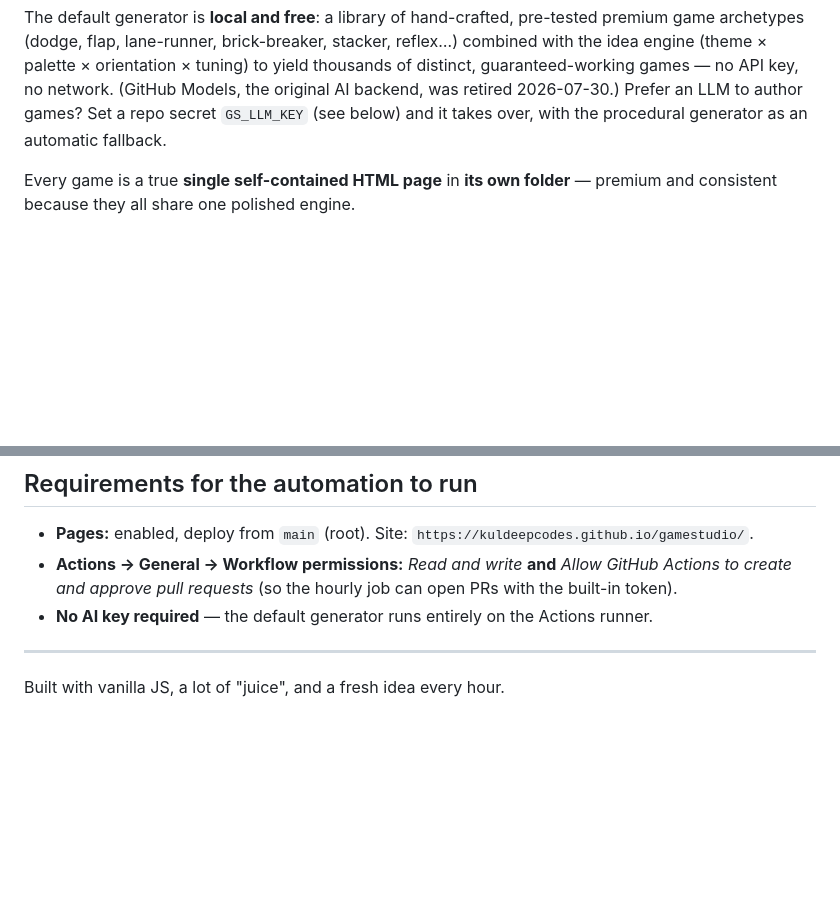
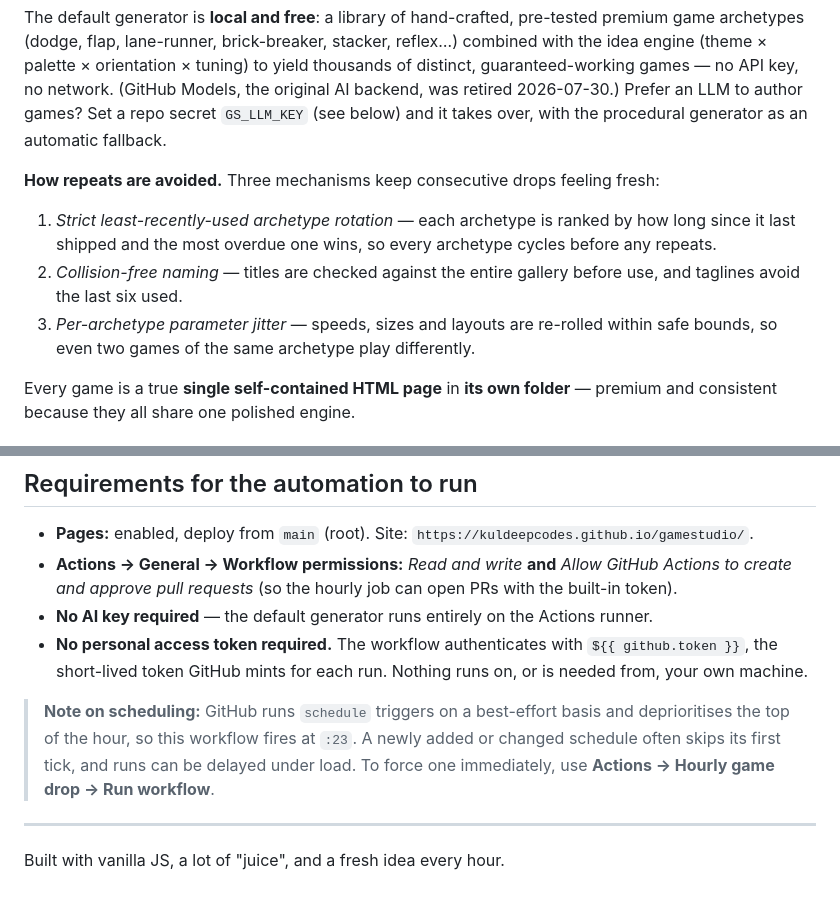
Before and after one commit to kuldeepcodes/gamestudio, a Markdown page: README.md, 2 parts joined by grey strips. Rendered like a GitHub page; blank space fills up the shorter version.

Commit message:
docs: explain uniqueness guarantees, cron timing and that no PAT is needed
Co-authored-by: Copilot App <223556219+Copilot@users.noreply.github.com>
Copilot-Session: fee64fb5-a04a-491f-b5d9-23e8af6c2a6e

```diff
--- a/README.md
+++ b/README.md
@@ -32,6 +32,15 @@ engine (theme × palette × orientation × tuning) to yield thousands of distinc
 games — no API key, no network. (GitHub Models, the original AI backend, was retired 2026-07-30.)
 Prefer an LLM to author games? Set a repo secret `GS_LLM_KEY` (see below) and it takes over, with
 the procedural generator as an automatic fallback.
+
+**How repeats are avoided.** Three mechanisms keep consecutive drops feeling fresh:
+
+1. *Strict least-recently-used archetype rotation* — each archetype is ranked by how long since it
+   last shipped and the most overdue one wins, so every archetype cycles before any repeats.
+2. *Collision-free naming* — titles are checked against the entire gallery before use, and taglines
+   avoid the last six used.
+3. *Per-archetype parameter jitter* — speeds, sizes and layouts are re-rolled within safe bounds, so
+   even two games of the same archetype play differently.
 
 Every game is a true **single self-contained HTML page** in **its own folder** — premium and
 consistent because they all share one polished engine.
@@ -82,6 +91,13 @@ node scripts/lib/smoke.mjs games/<slug>/index.html   # headless smoke test (exit
 - **Actions → General → Workflow permissions:** *Read and write* **and** *Allow GitHub Actions
   to create and approve pull requests* (so the hourly job can open PRs with the built-in token).
 - **No AI key required** — the default generator runs entirely on the Actions runner.
+- **No personal access token required.** The workflow authenticates with `${{ github.token }}`, the
+  short-lived token GitHub mints for each run. Nothing runs on, or is needed from, your own machine.
+
+> **Note on scheduling:** GitHub runs `schedule` triggers on a best-effort basis and deprioritises
+> the top of the hour, so this workflow fires at `:23`. A newly added or changed schedule often
+> skips its first tick, and runs can be delayed under load. To force one immediately, use
+> **Actions → Hourly game drop → Run workflow**.
 
 ---
 
```
